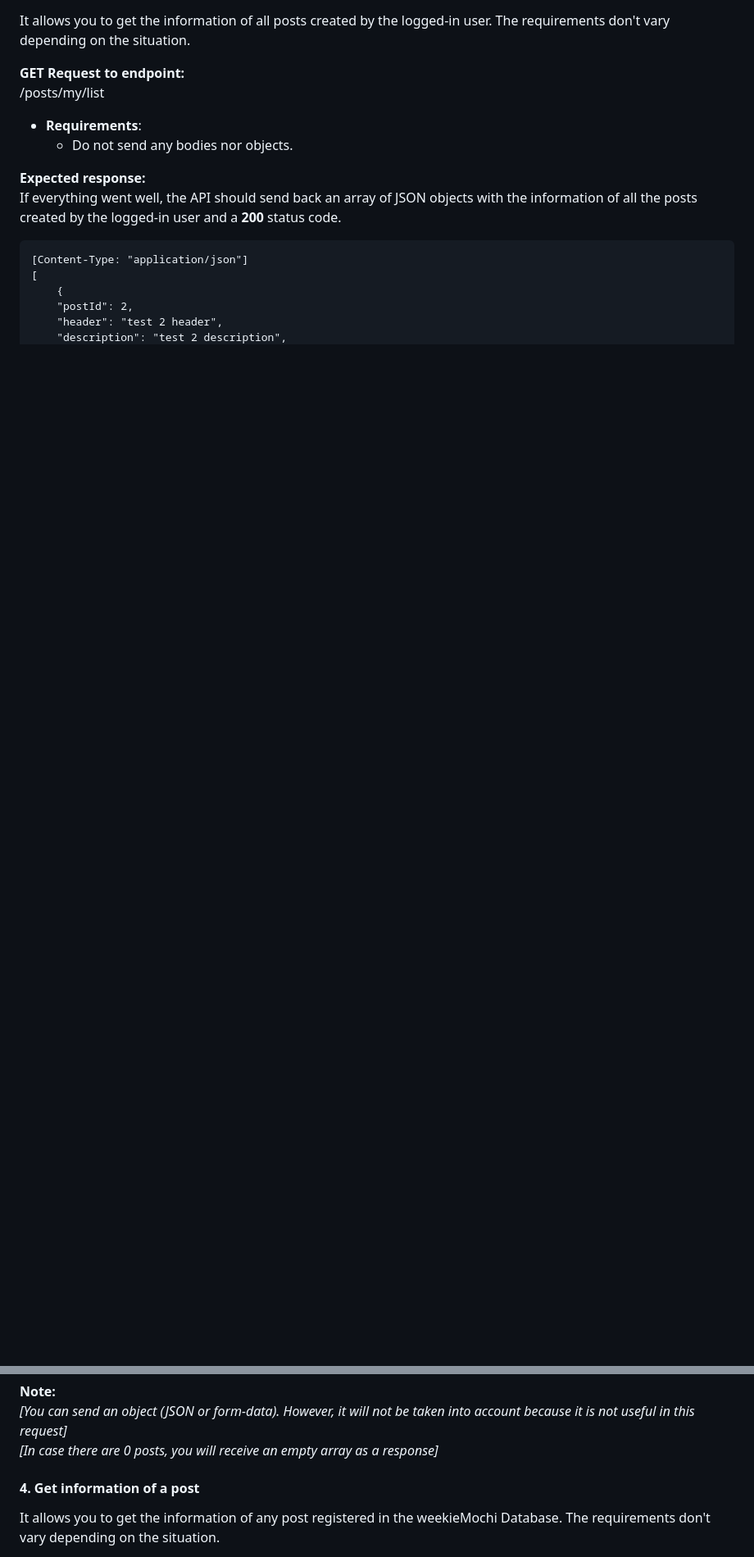
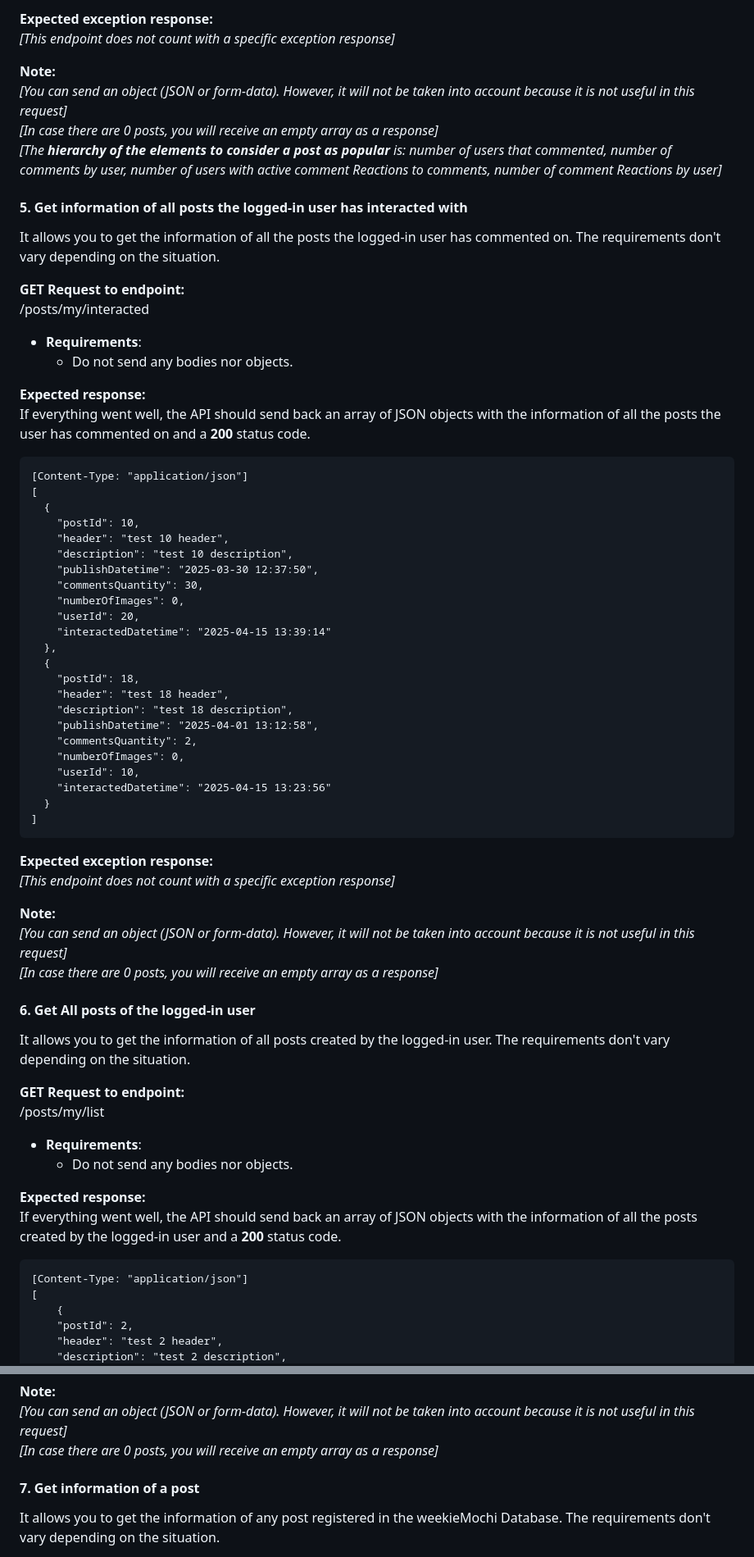
Before and after one commit to Sly-Perez/2chan-like-app-API-JWT, a Markdown page: README.md, 2 parts joined by grey strips. Shown: that part at 82% size. GitHub-like rendering; blank space fills up the shorter version.

Commit message:
README.md updated (More details regarding the project added)

````diff
--- a/README.md
+++ b/README.md
@@ -520,3 +596,56 @@ If everything went well, the API should send back an array of JSON objects with
+**Expected exception response:**<br>
+*[This endpoint does not count with a specific exception response]*
+
+**Note:**
+*[You can send an object (JSON or form-data). However, it will not be taken into account because it is not useful in this request]*<br>
+*[In case there are 0 posts, you will receive an empty array as a response]*<br>
+*[The **hierarchy of the elements to consider a post as popular** is: number of users that commented, number of comments by user, number of users with active comment Reactions to comments, number of comment Reactions by user]*
+
+#### 5. Get information of all posts the logged-in user has interacted with
+It allows you to get the information of all the posts the logged-in user has commented on. The requirements don't vary depending on the situation.<br>
+
+**GET Request to endpoint:**<br>
+/posts/my/interacted
+
+- **Requirements**:
+    - Do not send any bodies nor objects.
+
+**Expected response:**<br>
+If everything went well, the API should send back an array of JSON objects with the information of all the posts the user has commented on and a **200** status code.
+```
+[Content-Type: "application/json"]
+[
+  {
+    "postId": 10,
+    "header": "test 10 header",
+    "description": "test 10 description",
+    "publishDatetime": "2025-03-30 12:37:50",
+    "commentsQuantity": 30,
+    "numberOfImages": 0,
+    "userId": 20,
+    "interactedDatetime": "2025-04-15 13:39:14"
+  },
+  {
+    "postId": 18,
+    "header": "test 18 header",
+    "description": "test 18 description",
+    "publishDatetime": "2025-04-01 13:12:58",
+    "commentsQuantity": 2,
+    "numberOfImages": 0,
+    "userId": 10,
+    "interactedDatetime": "2025-04-15 13:23:56"
+  }
+]
+```
+
+**Expected exception response:**<br>
+*[This endpoint does not count with a specific exception response]*
+
+**Note:**
+*[You can send an object (JSON or form-data). However, it will not be taken into account because it is not useful in this request]*<br>
+*[In case there are 0 posts, you will receive an empty array as a response]*<br>
+
+#### 6. Get All posts of the logged-in user
 It allows you to get the information of all posts created by the logged-in user. The requirements don't vary depending on the situation.<br>
 
 **GET Request to endpoint:**<br>
@@ -549,7 +678,7 @@ If everything went well, the API should send back an array of JSON objects with
 *[You can send an object (JSON or form-data). However, it will not be taken into account because it is not useful in this request]*<br>
 *[In case there are 0 posts, you will receive an empty array as a response]*
 
-#### 4. Get information of a post
+#### 7. Get information of a post
 It allows you to get the information of any post registered in the weekieMochi Database. The requirements don't vary depending on the situation.<br>
 
 **GET Request to endpoint:**<br>
````
Also changed, not shown: other parts of README.md (+79 -3 lines).
